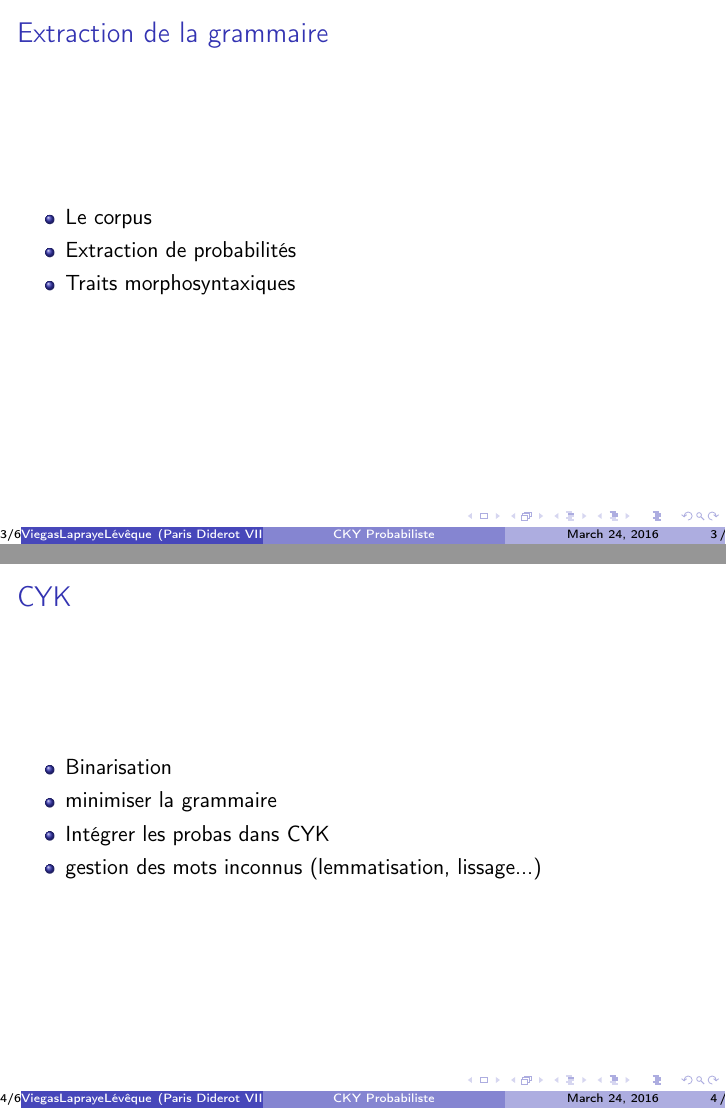
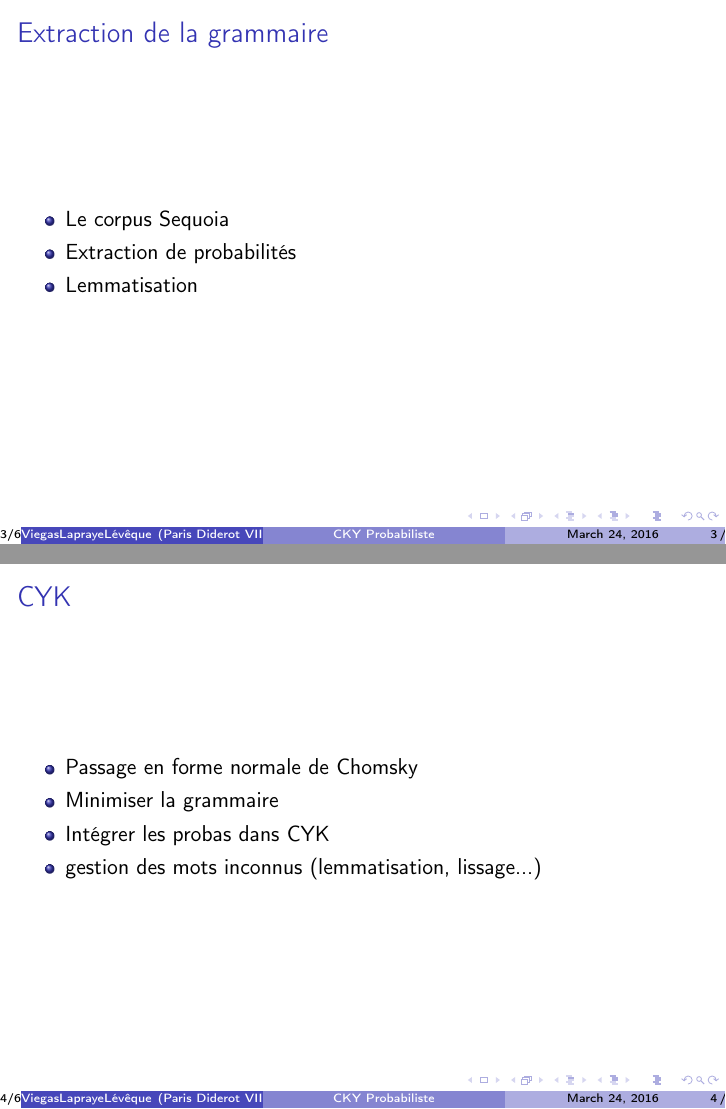
Before and after one commit to ArthurLapraye/cykproba, LaTeX slides (Documentation/Presentation/CKY_Presentation.tex): pages 5 and 9 of 11, joined at a grey line. Compiled offline with pdfLaTeX.

Commit message:
changements

```diff
--- a/Documentation/Presentation/CKY_Presentation.tex
+++ b/Documentation/Presentation/CKY_Presentation.tex
@@ -34,9 +34,9 @@
 \frametitle{Extraction de la grammaire}
 
 \begin{itemize}
- \item<1-3> Le corpus
+ \item<1-3> Le corpus Sequoia
  \item<2-3> Extraction de probabilités
- \item<3-3> Traits morphosyntaxiques
+ \item<3-3> Lemmatisation
 \end{itemize}
 
 
@@ -45,9 +45,10 @@
 \begin{frame}
  \frametitle{CYK}
  \begin{itemize}
-  \item<1-4> Binarisation
-  \item<2-4> minimiser la grammaire
-  \item<3-4> Intégrer les probas dans CYK
+  \item<1-4>{Passage en forme normale de Chomsky}
+  \item<2-4>{Minimiser la grammaire}
+  \item<3-4>{Intégrer les probas dans CYK}
+
 %  \item<4> les traits morphosyntaxiques ( FCFG, NT en plus ? )
   \item<4> gestion des mots inconnus (lemmatisation, lissage...)
 
```
